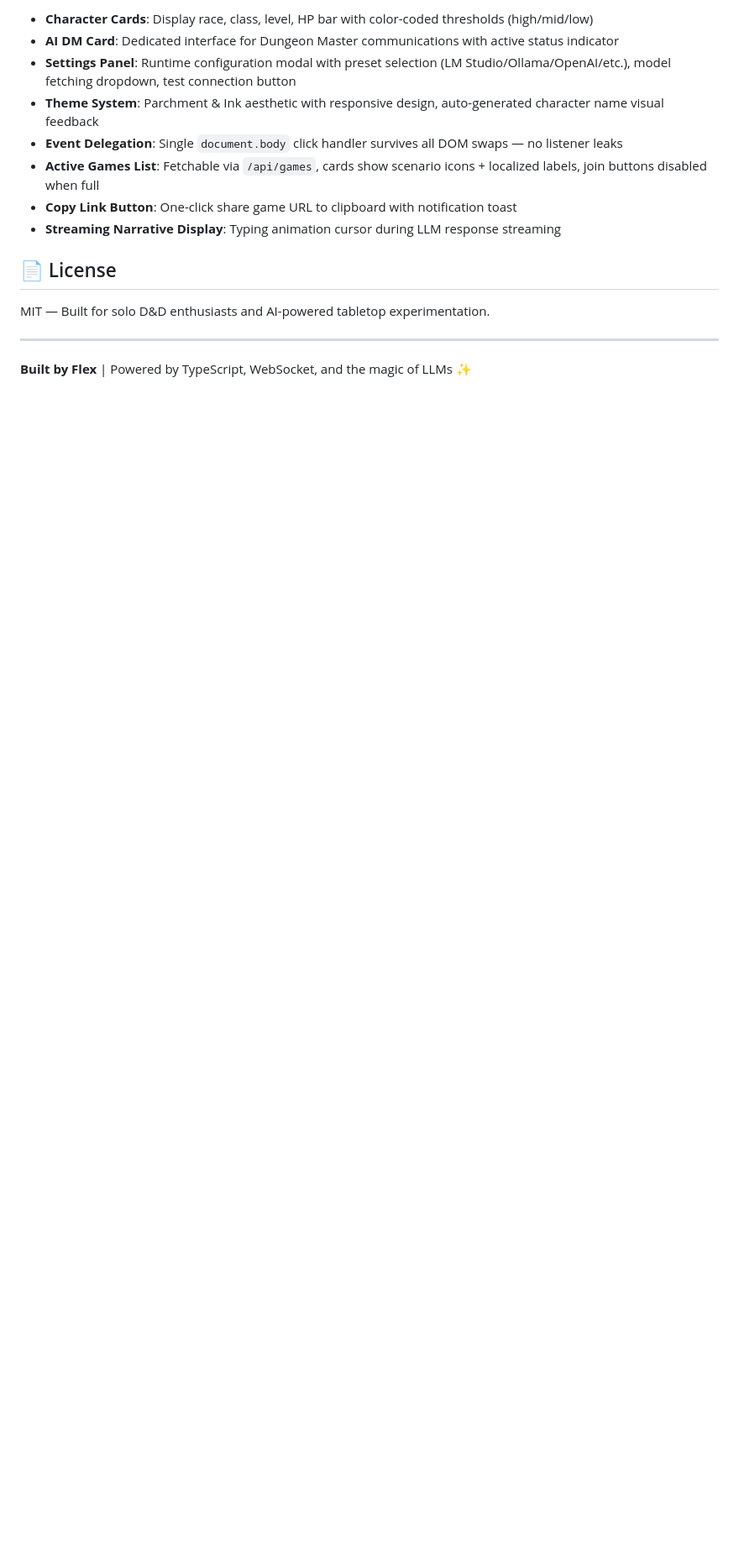
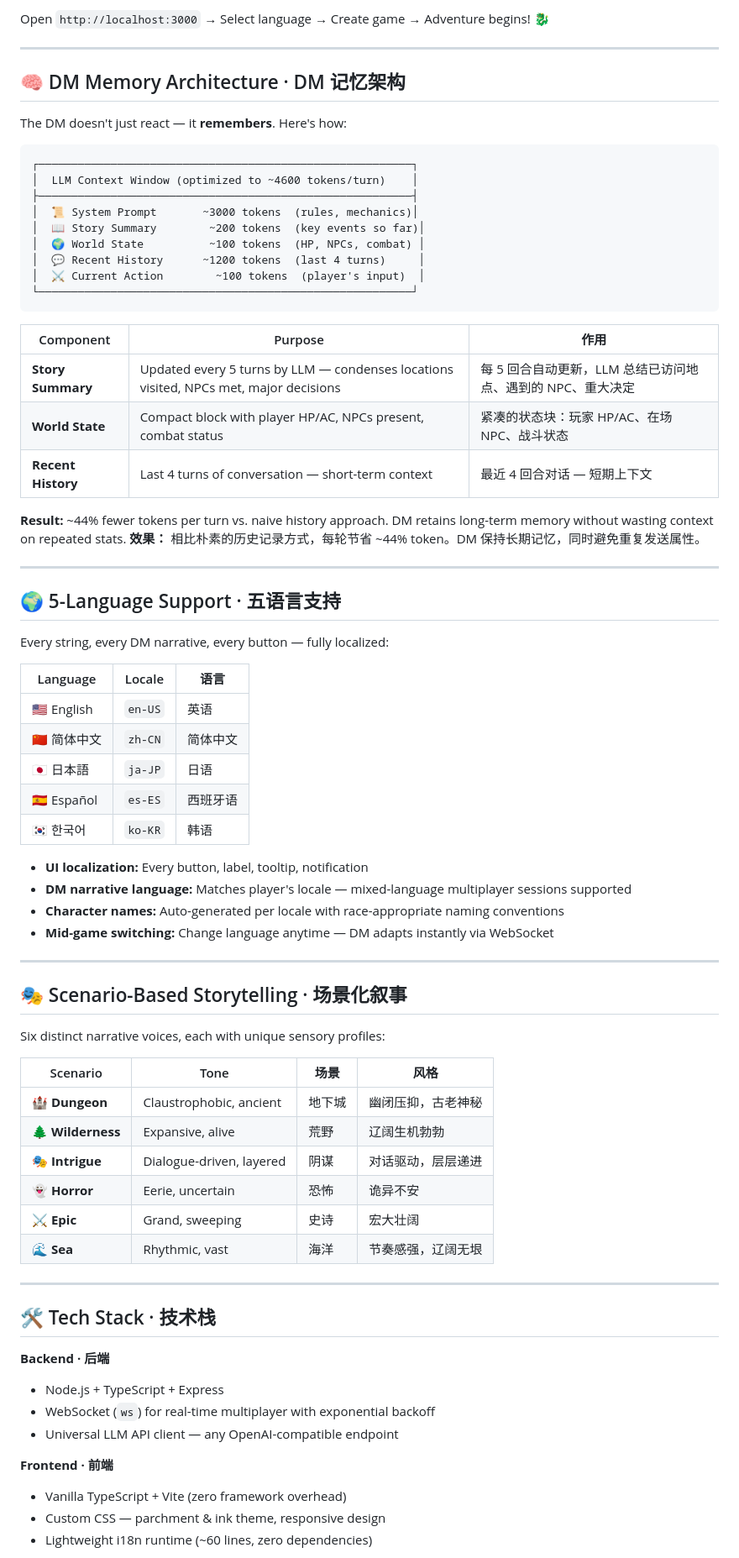
Before and after one commit to zen9527/DnD-AI-The-Dungeon-Master, a Markdown page: README.md, the part around one of its changes. Shown at 84% size. GitHub-like rendering; blank space fills up the shorter version.

Commit message:
docs: rewrite README with bilingual EN/CN and DM memory architecture

````diff
--- a/README.md
+++ b/README.md
@@ -294,17 +63,78 @@ export LLM_API_URL=http://localhost:1234/v1
 
-- **Character Cards**: Display race, class, level, HP bar with color-coded thresholds (high/mid/low)
-- **AI DM Card**: Dedicated interface for Dungeon Master communications with active status indicator
-- **Settings Panel**: Runtime configuration modal with preset selection (LM Studio/Ollama/OpenAI/etc.), model fetching dropdown, test connection button
-- **Theme System**: Parchment & Ink aesthetic with responsive design, auto-generated character name visual feedback
-- **Event Delegation**: Single `document.body` click handler survives all DOM swaps — no listener leaks
-- **Active Games List**: Fetchable via `/api/games`, cards show scenario icons + localized labels, join buttons disabled when full
-- **Copy Link Button**: One-click share game URL to clipboard with notification toast
-- **Streaming Narrative Display**: Typing animation cursor during LLM response streaming
-
-## 📄 License
-
-MIT — Built for solo D&D enthusiasts and AI-powered tabletop experimentation.
+Open `http://localhost:3000` → Select language → Create game → Adventure begins! 🐉
 
 ---
 
-**Built by Flex** | Powered by TypeScript, WebSocket, and the magic of LLMs ✨
+## 🧠 DM Memory Architecture · DM 记忆架构
+
+The DM doesn't just react — it **remembers**. Here's how:
+
+```
+┌─────────────────────────────────────────────────────────┐
+│  LLM Context Window (optimized to ~4600 tokens/turn)    │
+├─────────────────────────────────────────────────────────┤
+│  📜 System Prompt       ~3000 tokens  (rules, mechanics)│
+│  📖 Story Summary        ~200 tokens  (key events so far)│
+│  🌍 World State          ~100 tokens  (HP, NPCs, combat) │
+│  💬 Recent History      ~1200 tokens  (last 4 turns)     │
+│  ⚔️ Current Action        ~100 tokens  (player's input)  │
+└─────────────────────────────────────────────────────────┘
+```
+
+| Component | Purpose | 作用 |
+|-----------|---------|------|
+| **Story Summary** | Updated every 5 turns by LLM — condenses locations visited, NPCs met, major decisions | 每 5 回合自动更新，LLM 总结已访问地点、遇到的 NPC、重大决定 |
+| **World State** | Compact block with player HP/AC, NPCs present, combat status | 紧凑的状态块：玩家 HP/AC、在场 NPC、战斗状态 |
+| **Recent History** | Last 4 turns of conversation — short-term context | 最近 4 回合对话 — 短期上下文 |
+
+**Result:** ~44% fewer tokens per turn vs. naive history approach. DM retains long-term memory without wasting context on repeated stats.
+**效果：** 相比朴素的历史记录方式，每轮节省 ~44% token。DM 保持长期记忆，同时避免重复发送属性。
+
+---
+
+## 🌍 5-Language Support · 五语言支持
+
+Every string, every DM narrative, every button — fully localized:
+
+| Language | Locale | 语言 |
+|----------|--------|------|
+| 🇺🇸 English | `en-US` | 英语 |
+| 🇨🇳 简体中文 | `zh-CN` | 简体中文 |
+| 🇯🇵 日本語 | `ja-JP` | 日语 |
+| 🇪🇸 Español | `es-ES` | 西班牙语 |
+| 🇰🇷 한국어 | `ko-KR` | 韩语 |
+
+- **UI localization:** Every button, label, tooltip, notification
+- **DM narrative language:** Matches player's locale — mixed-language multiplayer sessions supported
+- **Character names:** Auto-generated per locale with race-appropriate naming conventions
+- **Mid-game switching:** Change language anytime — DM adapts instantly via WebSocket
+
+---
+
+## 🎭 Scenario-Based Storytelling · 场景化叙事
+
+Six distinct narrative voices, each with unique sensory profiles:
+
+| Scenario | Tone | 场景 | 风格 |
+|----------|------|------|------|
+| 🏰 **Dungeon** | Claustrophobic, ancient | 地下城 | 幽闭压抑，古老神秘 |
+| 🌲 **Wilderness** | Expansive, alive | 荒野 | 辽阔生机勃勃 |
+| 🎭 **Intrigue** | Dialogue-driven, layered | 阴谋 | 对话驱动，层层递进 |
+| 👻 **Horror** | Eerie, uncertain | 恐怖 | 诡异不安 |
+| ⚔️ **Epic** | Grand, sweeping | 史诗 | 宏大壮阔 |
+| 🌊 **Sea** | Rhythmic, vast | 海洋 | 节奏感强，辽阔无垠 |
+
+---
+
+## 🛠 Tech Stack · 技术栈
+
+**Backend · 后端**
+- Node.js + TypeScript + Express
+- WebSocket (`ws`) for real-time multiplayer with exponential backoff
+- Universal LLM API client — any OpenAI-compatible endpoint
+
+**Frontend · 前端**
+- Vanilla TypeScript + Vite (zero framework overhead)
+- Custom CSS — parchment & ink theme, responsive design
+- Lightweight i18n runtime (~60 lines, zero dependencies)
+
````
Also changed, not shown: other parts of README.md (+147 -263 lines).
